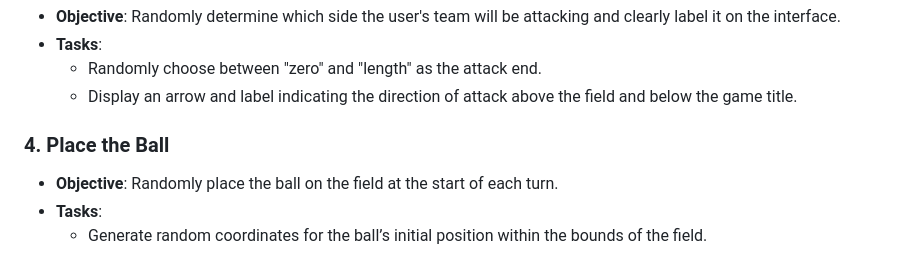
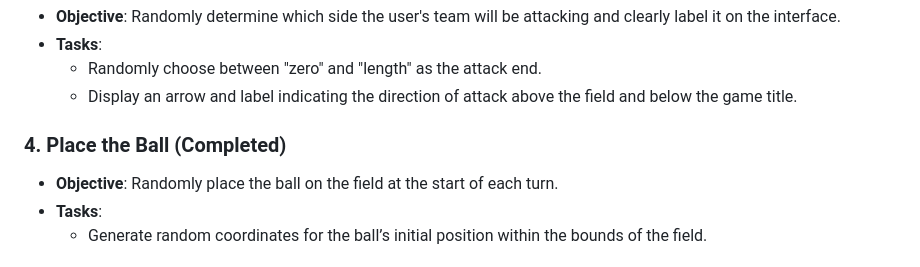
Before and after one commit to michaeljthacker/soccer-position-game, a Markdown page: readme.md, the part around the change. Rendered like a GitHub page.

```diff
--- a/readme.md
+++ b/readme.md
@@ -129,7 +129,7 @@ This section outlines the key steps and the recommended order of operations for
   - Randomly choose between "zero" and "length" as the attack end.
   - Display an arrow and label indicating the direction of attack above the field and below the game title.
 
-### 4. Place the Ball
+### 4. Place the Ball (Completed)
 - **Objective**: Randomly place the ball on the field at the start of each turn.
 - **Tasks**:
   - Generate random coordinates for the ball’s initial position within the bounds of the field.
```
